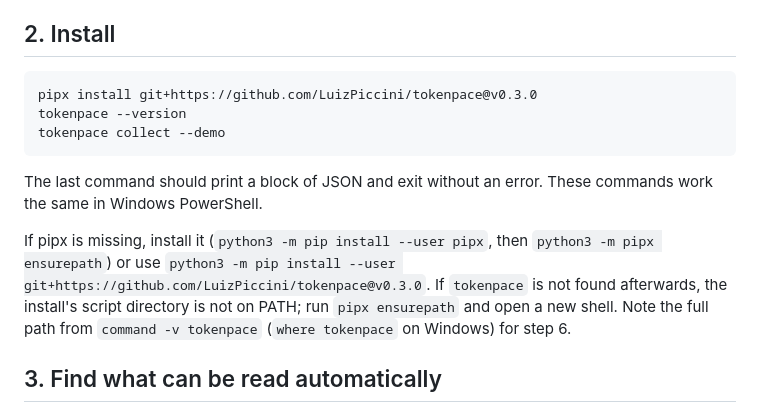
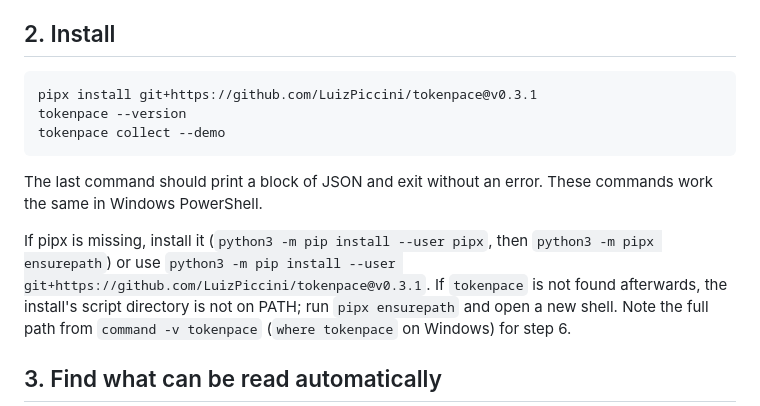
Before and after one commit to LuizPiccini/tokenpace, a Markdown page: INSTALL.md, the part around the change. Drawn GitHub-style.

````diff
--- a/INSTALL.md
+++ b/INSTALL.md
@@ -31,7 +31,7 @@ Token Pace needs Python 3.11 or newer and nothing else. Run `python3 --version`
 ## 2. Install
 
 ```sh
-pipx install git+https://github.com/LuizPiccini/tokenpace@v0.3.0
+pipx install git+https://github.com/LuizPiccini/tokenpace@v0.3.1
 tokenpace --version
 tokenpace collect --demo
 ```
@@ -41,7 +41,7 @@ work the same in Windows PowerShell.
 
 If pipx is missing, install it (`python3 -m pip install --user pipx`, then
 `python3 -m pipx ensurepath`) or use `python3 -m pip install --user
-git+https://github.com/LuizPiccini/tokenpace@v0.3.0`. If `tokenpace` is not found afterwards, the
+git+https://github.com/LuizPiccini/tokenpace@v0.3.1`. If `tokenpace` is not found afterwards, the
 install's script directory is not on PATH; run `pipx ensurepath` and open a new shell.
 Note the full path from `command -v tokenpace` (`where tokenpace` on Windows) for step 6.
 
````
Also changed, not shown: README.md (+2 -2 lines), docs/windows-mini.png, 3 other files.
